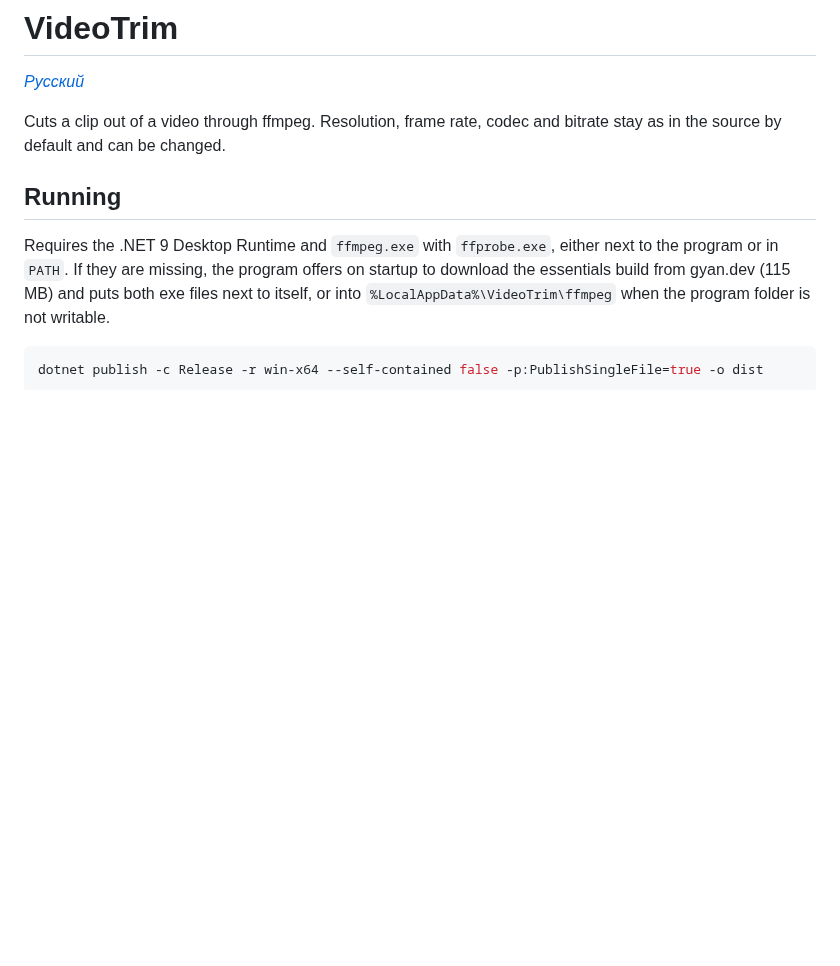
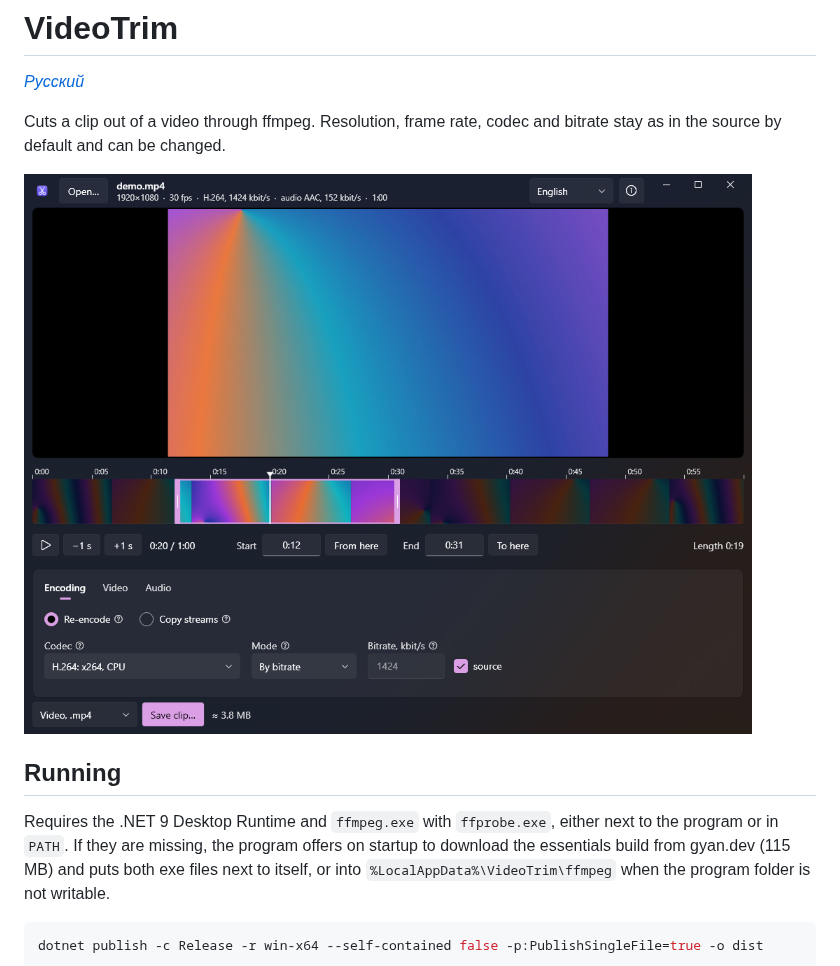
Before and after one commit to Wa1den/VideoTrim, a Markdown page: README.en.md, the part around the change. GitHub-like rendering; pictures changed too: docs/screenshot.en.png (added); blank space fills up the shorter version.

```diff
--- a/README.en.md
+++ b/README.en.md
@@ -4,6 +4,8 @@
 
 Cuts a clip out of a video through ffmpeg. Resolution, frame rate, codec and bitrate stay as
 in the source by default and can be changed.
+
+![VideoTrim window](docs/screenshot.en.png)
 
 ## Running
 
```
Also changed, not shown: README.md (+2 -0 lines), docs/screenshot.png (added), 2 other files.
